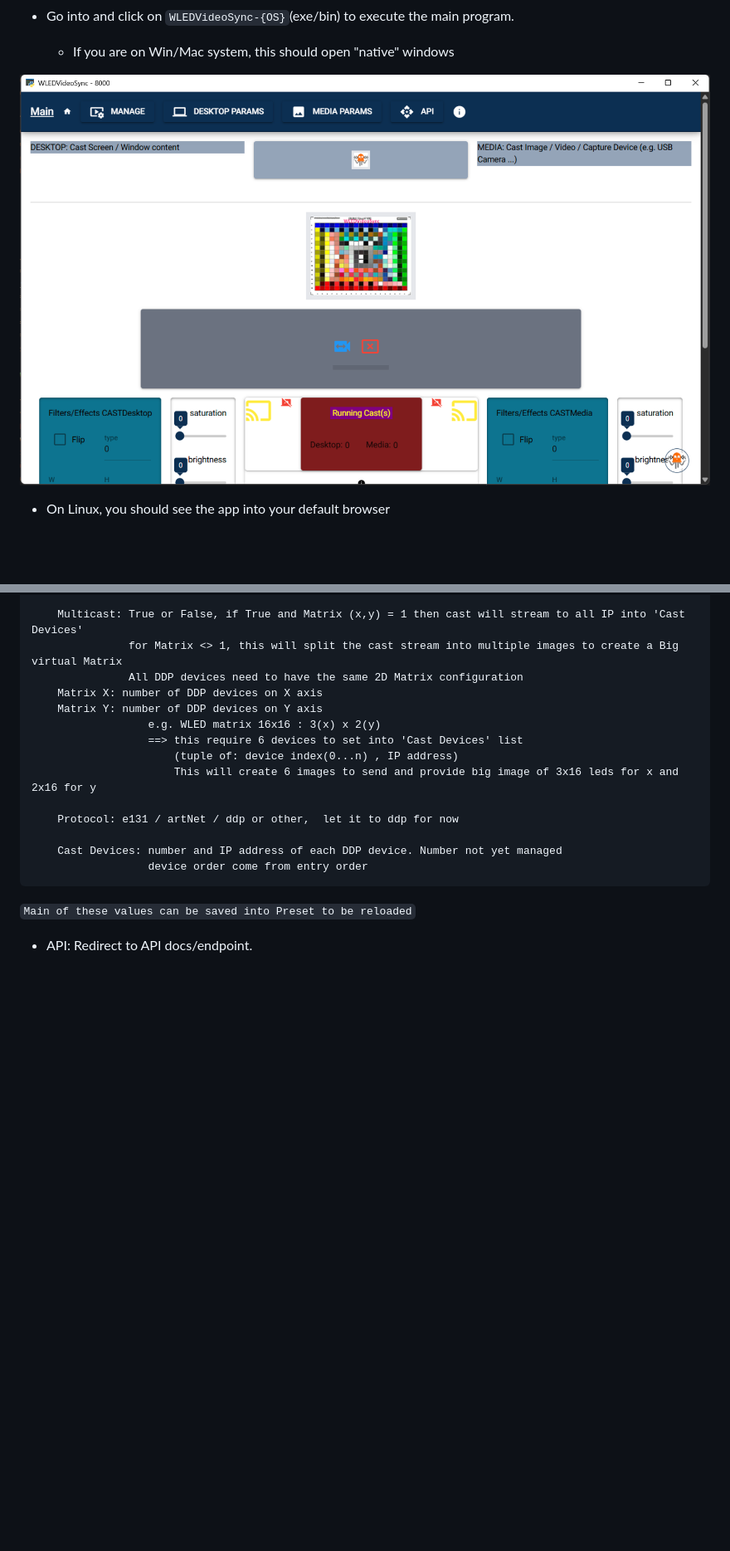
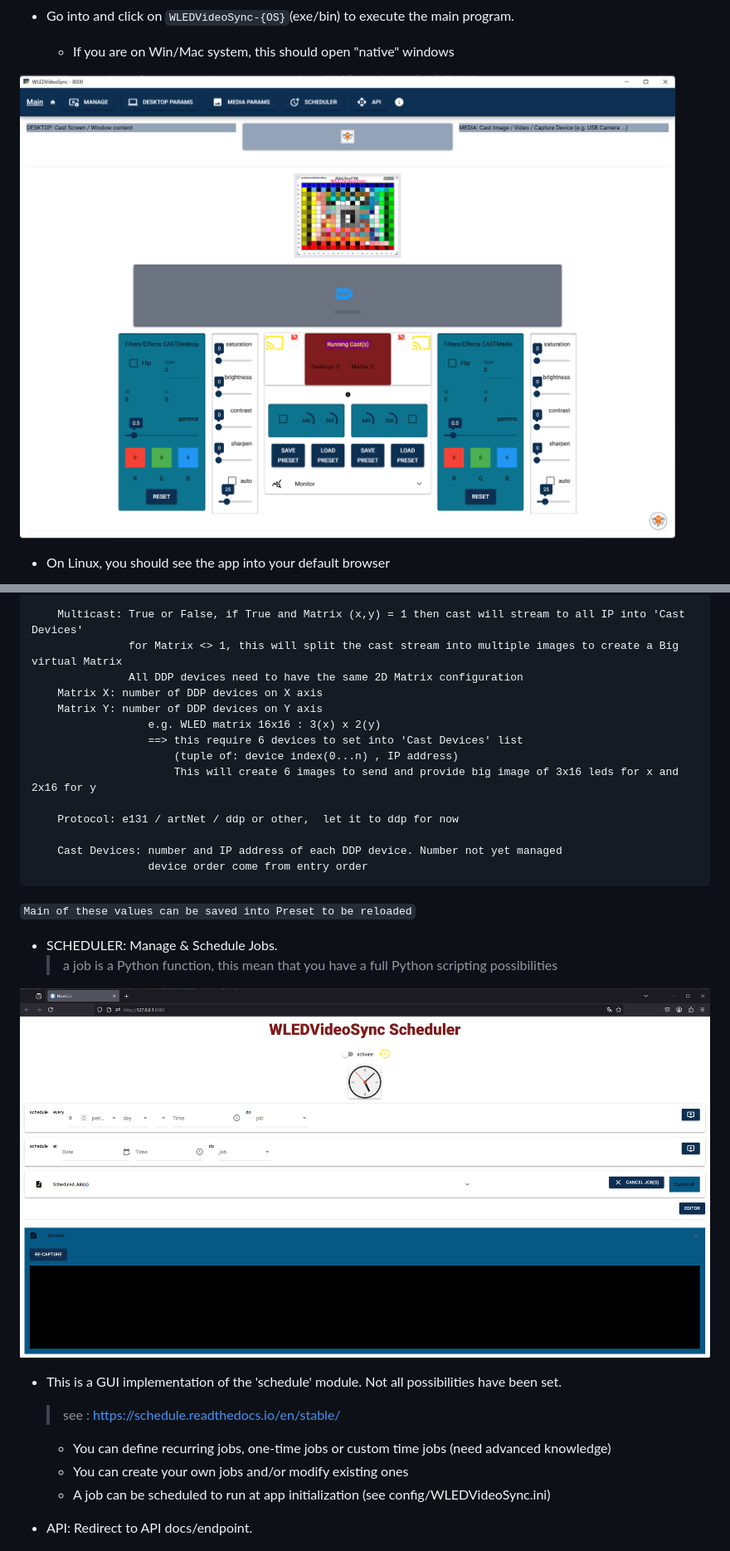
Before and after one commit to zak-45/WLEDVideoSync, a Markdown page: README.md, 2 parts joined by grey strips. Shown: that part at 83% size. Rendered like a GitHub page; pictures changed too: docs/img/native.png, docs/img/scheduler.png (added); blank space fills up the shorter version.

```diff
--- a/README.md
+++ b/README.md
@@ -226,6 +226,17 @@ All of this could be configured later, for the moment focus on default.
 
 ``Main of these values can be saved into Preset to be reloaded``
 
+- SCHEDULER: Manage & Schedule Jobs.
+    > a job is a Python function, this mean that you have a full Python scripting possibilities
+
+![scheduler.png](docs/img/scheduler.png)
+
+- This is a GUI implementation of the 'schedule' module. Not all possibilities have been set.
+  > see : https://schedule.readthedocs.io/en/stable/
+  - You can define recurring jobs, one-time jobs or custom time jobs (need advanced knowledge)
+  - You can create your own jobs and/or modify existing ones
+  - A job can be scheduled to run at app initialization (see config/WLEDVideoSync.ini)
+
 
 - API: Redirect to API docs/endpoint.
 
```
Also changed, not shown: other parts of README.md (+11 -4 lines), 1 other file.
